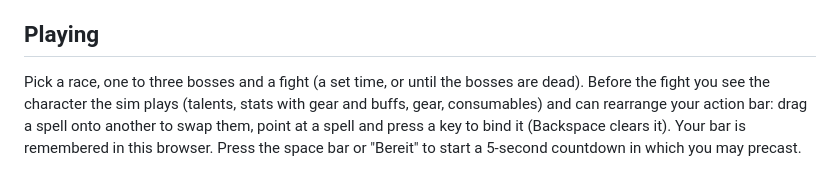
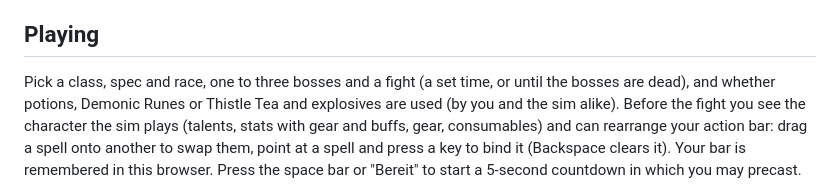
Before and after one commit to MadDadVibe/BeatTheSimForever, a Markdown page: README.md, the part around the change. Drawn GitHub-style.

Commit message:
README: consumable switches
Co-Authored-By: Claude Opus 5.5 <noreply@anthropic.com>
Claude-Session: https://claude.ai/code/session_01P2p3UZCurQHnUTs23pNe9L

```diff
--- a/README.md
+++ b/README.md
@@ -8,7 +8,8 @@ the sim's gear, talents and rotation for each.
 
 ## Playing
 
-Pick a race, one to three bosses and a fight (a set time, or until the bosses are dead). Before the fight you see
+Pick a class, spec and race, one to three bosses and a fight (a set time, or until the bosses are dead), and whether
+potions, Demonic Runes or Thistle Tea and explosives are used (by you and the sim alike). Before the fight you see
 the character the sim plays (talents, stats with gear and buffs, gear, consumables) and can rearrange your action bar:
 drag a spell onto another to swap them, point at a spell and press a key to bind it (Backspace clears it). Your bar is
 remembered in this browser. Press the space bar or "Bereit" to start a 5-second countdown in which you may precast.
```
